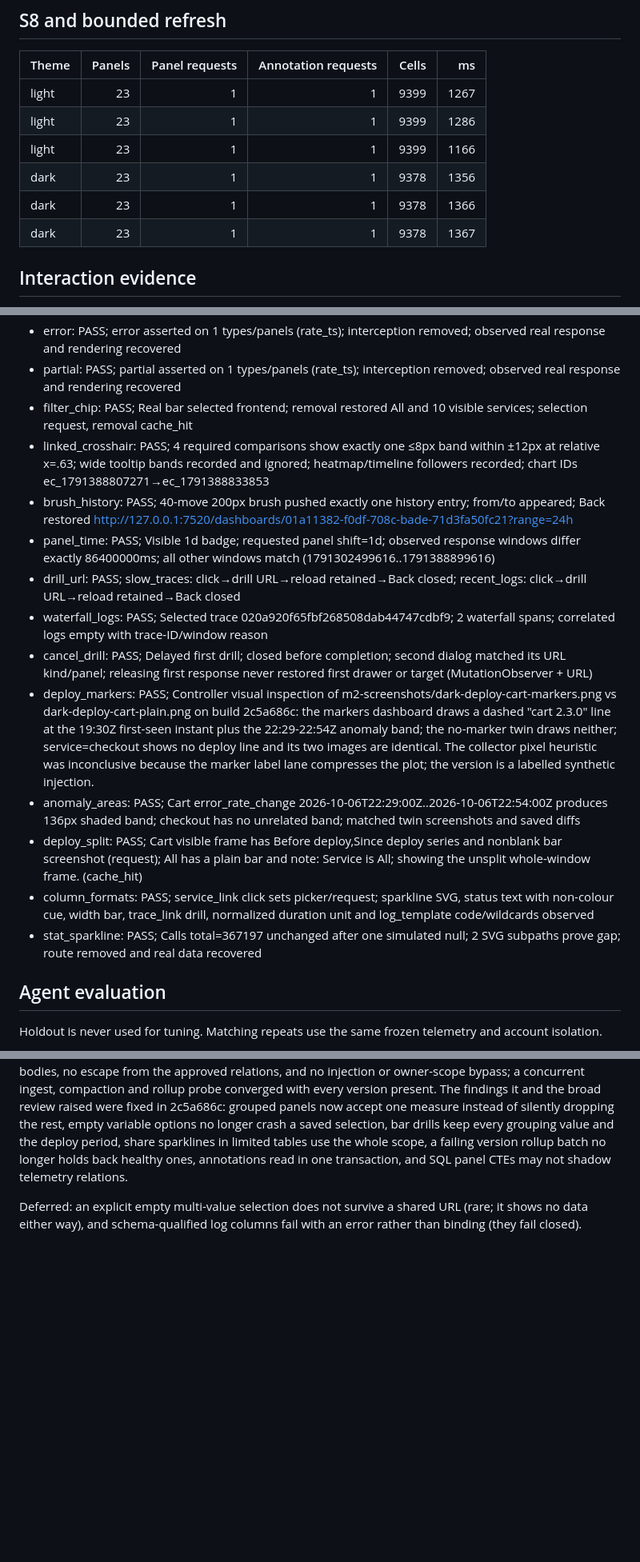
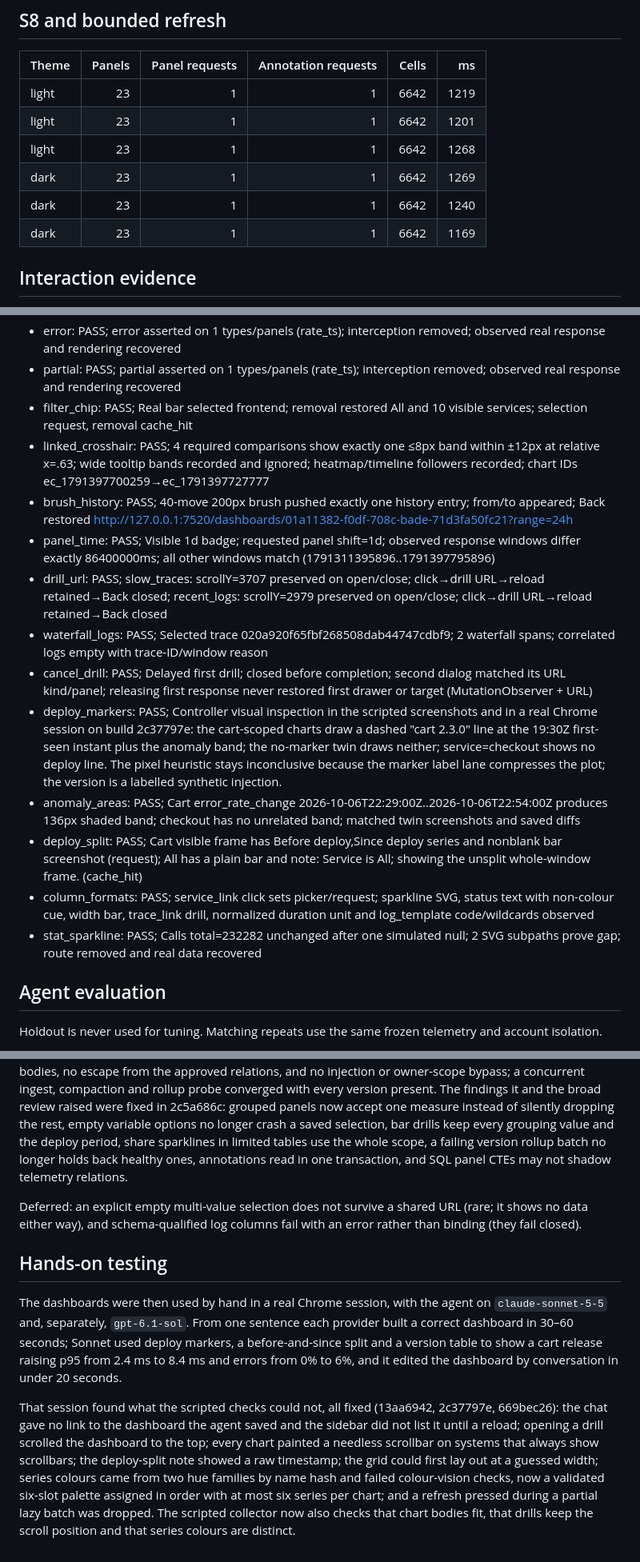
Before and after one commit to labstack/fanout, a Markdown page: docs/benchmarks/2026-10-agent-dashboards-m2.md, 3 parts joined by grey strips. Shown at 80% size. Rendered like a GitHub page; blank space fills up the shorter version.

Commit message:
docs(benchmarks): add hands-on testing to the milestone 2 results
The dashboards were used by hand in Chrome with both providers. Records
what that found and fixed beyond the scripted checks.

```diff
--- a/docs/benchmarks/2026-10-agent-dashboards-m2.md
+++ b/docs/benchmarks/2026-10-agent-dashboards-m2.md
@@ -46,12 +46,12 @@ Replay: 2213782 spans, 860377 logs, 14302306 metric points; shift_ns=10772492162
 
 | Theme | Panels | Panel requests | Annotation requests | Cells | ms |
 |---|---:|---:|---:|---:|---:|
-| light | 23 | 1 | 1 | 9399 | 1267 |
-| light | 23 | 1 | 1 | 9399 | 1286 |
-| light | 23 | 1 | 1 | 9399 | 1166 |
-| dark | 23 | 1 | 1 | 9378 | 1356 |
-| dark | 23 | 1 | 1 | 9378 | 1366 |
-| dark | 23 | 1 | 1 | 9378 | 1367 |
+| light | 23 | 1 | 1 | 6642 | 1219 |
+| light | 23 | 1 | 1 | 6642 | 1201 |
+| light | 23 | 1 | 1 | 6642 | 1268 |
+| dark | 23 | 1 | 1 | 6642 | 1269 |
+| dark | 23 | 1 | 1 | 6642 | 1240 |
+| dark | 23 | 1 | 1 | 6642 | 1169 |
 
 ## Interaction evidence
 
@@ -61,17 +61,17 @@ Replay: 2213782 spans, 860377 logs, 14302306 metric points; shift_ns=10772492162
 - error: PASS; error asserted on 1 types/panels (rate_ts); interception removed; observed real response and rendering recovered
 - partial: PASS; partial asserted on 1 types/panels (rate_ts); interception removed; observed real response and rendering recovered
 - filter_chip: PASS; Real bar selected frontend; removal restored All and 10 visible services; selection request, removal cache_hit
-- linked_crosshair: PASS; 4 required comparisons show exactly one ≤8px band within ±12px at relative x=.63; wide tooltip bands recorded and ignored; heatmap/timeline followers recorded; chart IDs ec_1791388807271→ec_1791388833853
+- linked_crosshair: PASS; 4 required comparisons show exactly one ≤8px band within ±12px at relative x=.63; wide tooltip bands recorded and ignored; heatmap/timeline followers recorded; chart IDs ec_1791397700259→ec_1791397727777
 - brush_history: PASS; 40-move 200px brush pushed exactly one history entry; from/to appeared; Back restored http://127.0.0.1:7520/dashboards/01a11382-f0df-708c-bade-71d3fa50fc21?range=24h
-- panel_time: PASS; Visible 1d badge; requested panel shift=1d; observed response windows differ exactly 86400000ms; all other windows match (1791302499616..1791388899616)
-- drill_url: PASS; slow_traces: click→drill URL→reload retained→Back closed; recent_logs: click→drill URL→reload retained→Back closed
+- panel_time: PASS; Visible 1d badge; requested panel shift=1d; observed response windows differ exactly 86400000ms; all other windows match (1791311395896..1791397795896)
+- drill_url: PASS; slow_traces: scrollY=3707 preserved on open/close; click→drill URL→reload retained→Back closed; recent_logs: scrollY=2979 preserved on open/close; click→drill URL→reload retained→Back closed
 - waterfall_logs: PASS; Selected trace 020a920f65fbf268508dab44747cdbf9; 2 waterfall spans; correlated logs empty with trace-ID/window reason
 - cancel_drill: PASS; Delayed first drill; closed before completion; second dialog matched its URL kind/panel; releasing first response never restored first drawer or target (MutationObserver + URL)
-- deploy_markers: PASS; Controller visual inspection of m2-screenshots/dark-deploy-cart-markers.png vs dark-deploy-cart-plain.png on build 2c5a686c: the markers dashboard draws a dashed "cart 2.3.0" line at the 19:30Z first-seen instant plus the 22:29-22:54Z anomaly band; the no-marker twin draws neither; service=checkout shows no deploy line and its two images are identical. The collector pixel heuristic was inconclusive because the marker label lane compresses the plot; the version is a labelled synthetic injection.
+- deploy_markers: PASS; Controller visual inspection in the scripted screenshots and in a real Chrome session on build 2c37797e: the cart-scoped charts draw a dashed "cart 2.3.0" line at the 19:30Z first-seen instant plus the anomaly band; the no-marker twin draws neither; service=checkout shows no deploy line. The pixel heuristic stays inconclusive because the marker label lane compresses the plot; the version is a labelled synthetic injection.
 - anomaly_areas: PASS; Cart error_rate_change 2026-10-06T22:29:00Z..2026-10-06T22:54:00Z produces 136px shaded band; checkout has no unrelated band; matched twin screenshots and saved diffs
 - deploy_split: PASS; Cart visible frame has Before deploy,Since deploy series and nonblank bar screenshot (request); All has a plain bar and note: Service is All; showing the unsplit whole-window frame. (cache_hit)
 - column_formats: PASS; service_link click sets picker/request; sparkline SVG, status text with non-colour cue, width bar, trace_link drill, normalized duration unit and log_template code/wildcards observed
-- stat_sparkline: PASS; Calls total=367197 unchanged after one simulated null; 2 SVG subpaths prove gap; route removed and real data recovered
+- stat_sparkline: PASS; Calls total=232282 unchanged after one simulated null; 2 SVG subpaths prove gap; route removed and real data recovered
 
 ## Agent evaluation
 
@@ -220,3 +222,23 @@ transaction, and SQL panel CTEs may not shadow telemetry relations.
 Deferred: an explicit empty multi-value selection does not survive a shared
 URL (rare; it shows no data either way), and schema-qualified log columns
 fail with an error rather than binding (they fail closed).
+
+## Hands-on testing
+
+The dashboards were then used by hand in a real Chrome session, with the agent on
+`claude-sonnet-5-5` and, separately, `gpt-6.1-sol`. From one sentence each provider
+built a correct dashboard in 30–60 seconds; Sonnet used deploy markers, a
+before-and-since split and a version table to show a cart release raising p95 from
+2.4 ms to 8.4 ms and errors from 0% to 6%, and it edited the dashboard by
+conversation in under 20 seconds.
+
+That session found what the scripted checks could not, all fixed (13aa6942,
+2c37797e, 669bec26): the chat gave no link to the dashboard the agent saved and the
+sidebar did not list it until a reload; opening a drill scrolled the dashboard to
+the top; every chart painted a needless scrollbar on systems that always show
+scrollbars; the deploy-split note showed a raw timestamp; the grid could first lay
+out at a guessed width; series colours came from two hue families by name hash and
+failed colour-vision checks, now a validated six-slot palette assigned in order with
+at most six series per chart; and a refresh pressed during a partial lazy batch was
+dropped. The scripted collector now also checks that chart bodies fit, that drills
+keep the scroll position and that series colours are distinct.
```
Also changed, not shown: other parts of docs/benchmarks/2026-10-agent-dashboards-m2.md (+4 -2 lines).
